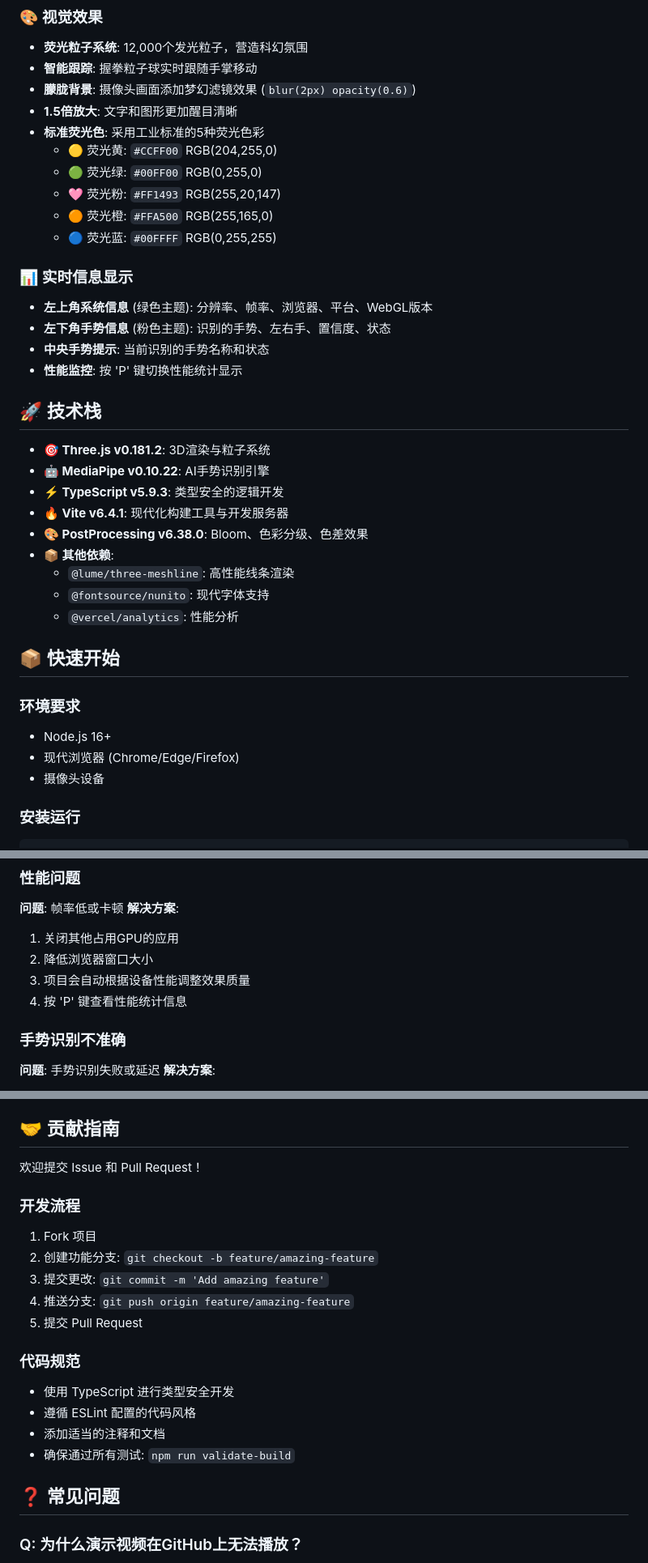
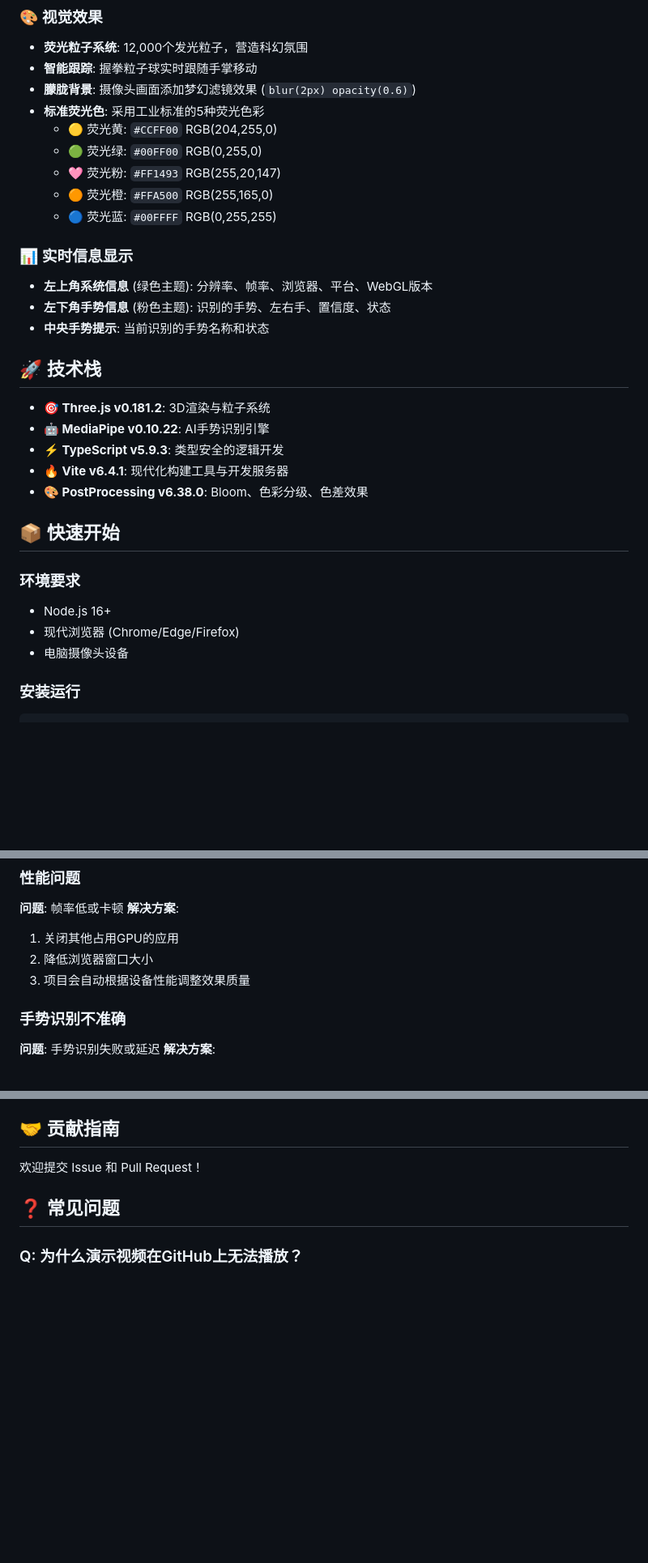
Before and after one commit to i4leader/gesture-control, a Markdown page: README.md, 3 parts joined by grey strips. Shown at 81% size. Rendered like a GitHub page; blank space fills up the shorter version.

````diff
--- a/README.md
+++ b/README.md
@@ -33,7 +33,6 @@
 - **荧光粒子系统**: 12,000个发光粒子，营造科幻氛围
 - **智能跟踪**: 握拳粒子球实时跟随手掌移动
 - **朦胧背景**: 摄像头画面添加梦幻滤镜效果 (`blur(2px) opacity(0.6)`)
-- **1.5倍放大**: 文字和图形更加醒目清晰
 - **标准荧光色**: 采用工业标准的5种荧光色彩
   - 🟡 荧光黄: `#CCFF00` RGB(204,255,0)
   - 🟢 荧光绿: `#00FF00` RGB(0,255,0)
@@ -45,7 +44,6 @@
 - **左上角系统信息** (绿色主题): 分辨率、帧率、浏览器、平台、WebGL版本
 - **左下角手势信息** (粉色主题): 识别的手势、左右手、置信度、状态
 - **中央手势提示**: 当前识别的手势名称和状态
-- **性能监控**: 按 'P' 键切换性能统计显示
 
 ## 🚀 技术栈
 
@@ -54,17 +52,14 @@
 - **⚡ TypeScript v5.9.3**: 类型安全的逻辑开发
 - **🔥 Vite v6.4.1**: 现代化构建工具与开发服务器
 - **🎨 PostProcessing v6.38.0**: Bloom、色彩分级、色差效果
-- **📦 其他依赖**:
-  - `@lume/three-meshline`: 高性能线条渲染
-  - `@fontsource/nunito`: 现代字体支持
-  - `@vercel/analytics`: 性能分析
+
 
 ## 📦 快速开始
 
 ### 环境要求
 - Node.js 16+
 - 现代浏览器 (Chrome/Edge/Firefox)
-- 摄像头设备
+- 电脑摄像头设备
 
 ### 安装运行
 ```bash
@@ -211,7 +206,6 @@ const ANIMATION_SPEEDS = {
 1. 关闭其他占用GPU的应用
 2. 降低浏览器窗口大小
 3. 项目会自动根据设备性能调整效果质量
-4. 按 'P' 键查看性能统计信息
 
 ### 手势识别不准确
 **问题**: 手势识别失败或延迟
@@ -267,18 +261,6 @@ npm run build
 
 欢迎提交 Issue 和 Pull Request！
 
-### 开发流程
-1. Fork 项目
-2. 创建功能分支: `git checkout -b feature/amazing-feature`
-3. 提交更改: `git commit -m 'Add amazing feature'`
-4. 推送分支: `git push origin feature/amazing-feature`
-5. 提交 Pull Request
-
-### 代码规范
-- 使用 TypeScript 进行类型安全开发
-- 遵循 ESLint 配置的代码风格
-- 添加适当的注释和文档
-- 确保通过所有测试: `npm run validate-build`
 
 ## ❓ 常见问题
 
````
